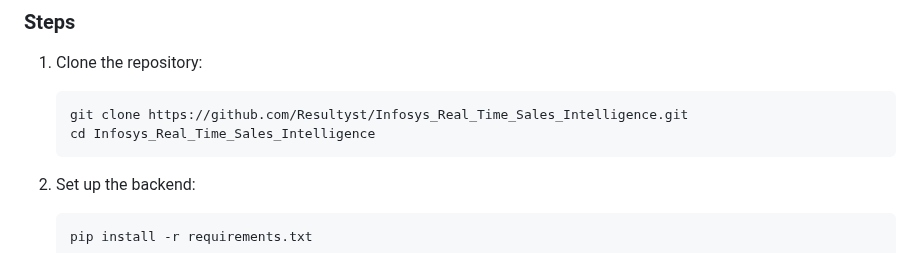
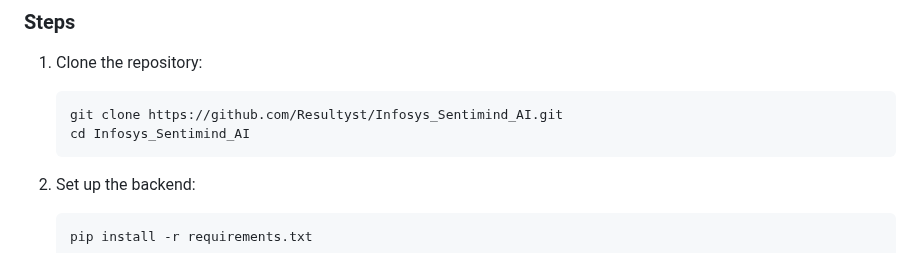
Before and after one commit to Resultyst/Infosys_Real_Time_Sales_Intelligence, a Markdown page: README.md, the part around the change. GitHub-like rendering.

````diff
--- a/README.md
+++ b/README.md
@@ -50,8 +50,8 @@ It reduces manual effort, improves customer engagement, and optimizes the sales
 1. Clone the repository:
 
     ```bash
-    git clone https://github.com/Resultyst/Infosys_Real_Time_Sales_Intelligence.git
-    cd Infosys_Real_Time_Sales_Intelligence
+    git clone https://github.com/Resultyst/Infosys_Sentimind_AI.git
+    cd Infosys_Sentimind_AI
     ```
 
 2. Set up the backend:
````
